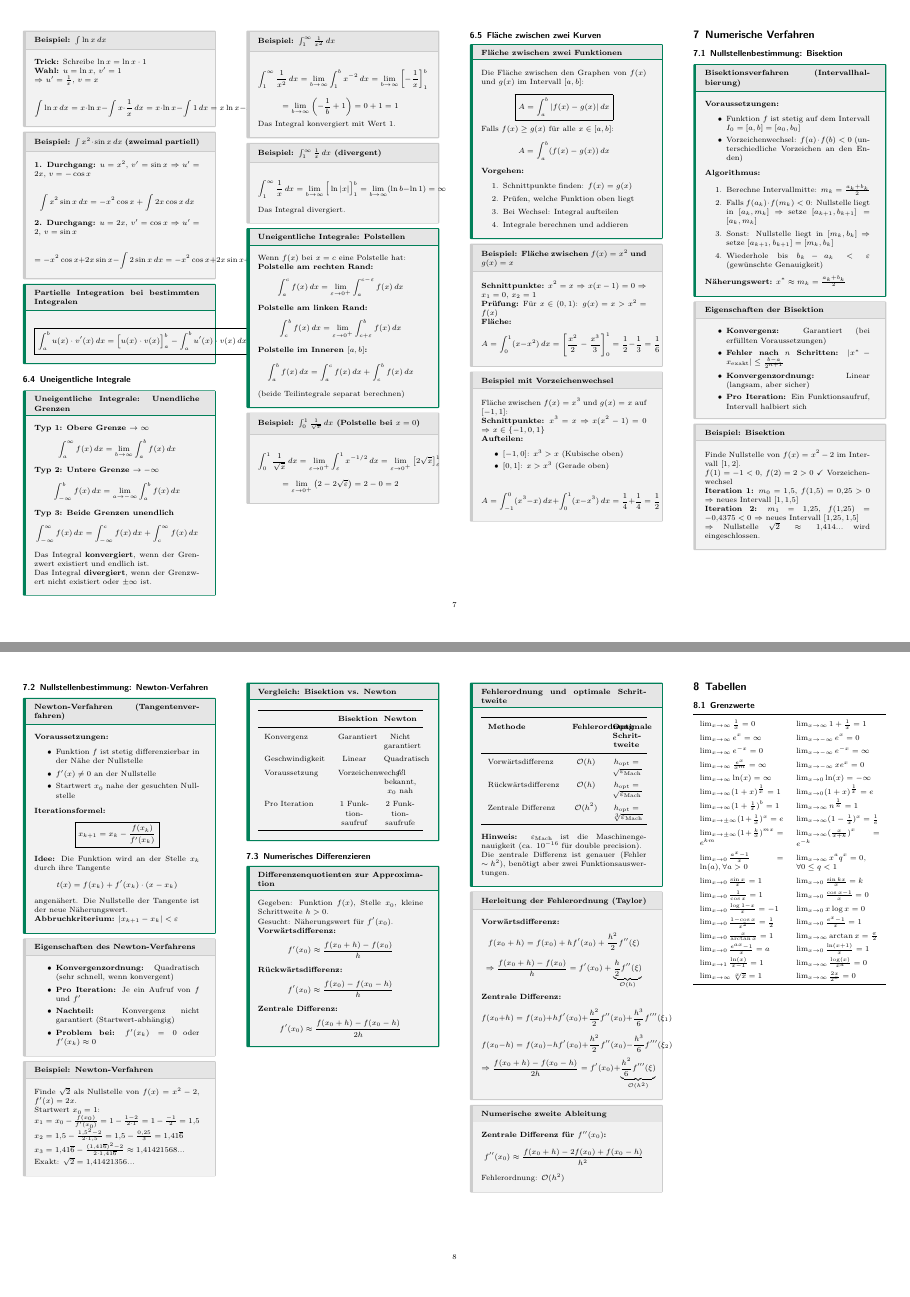
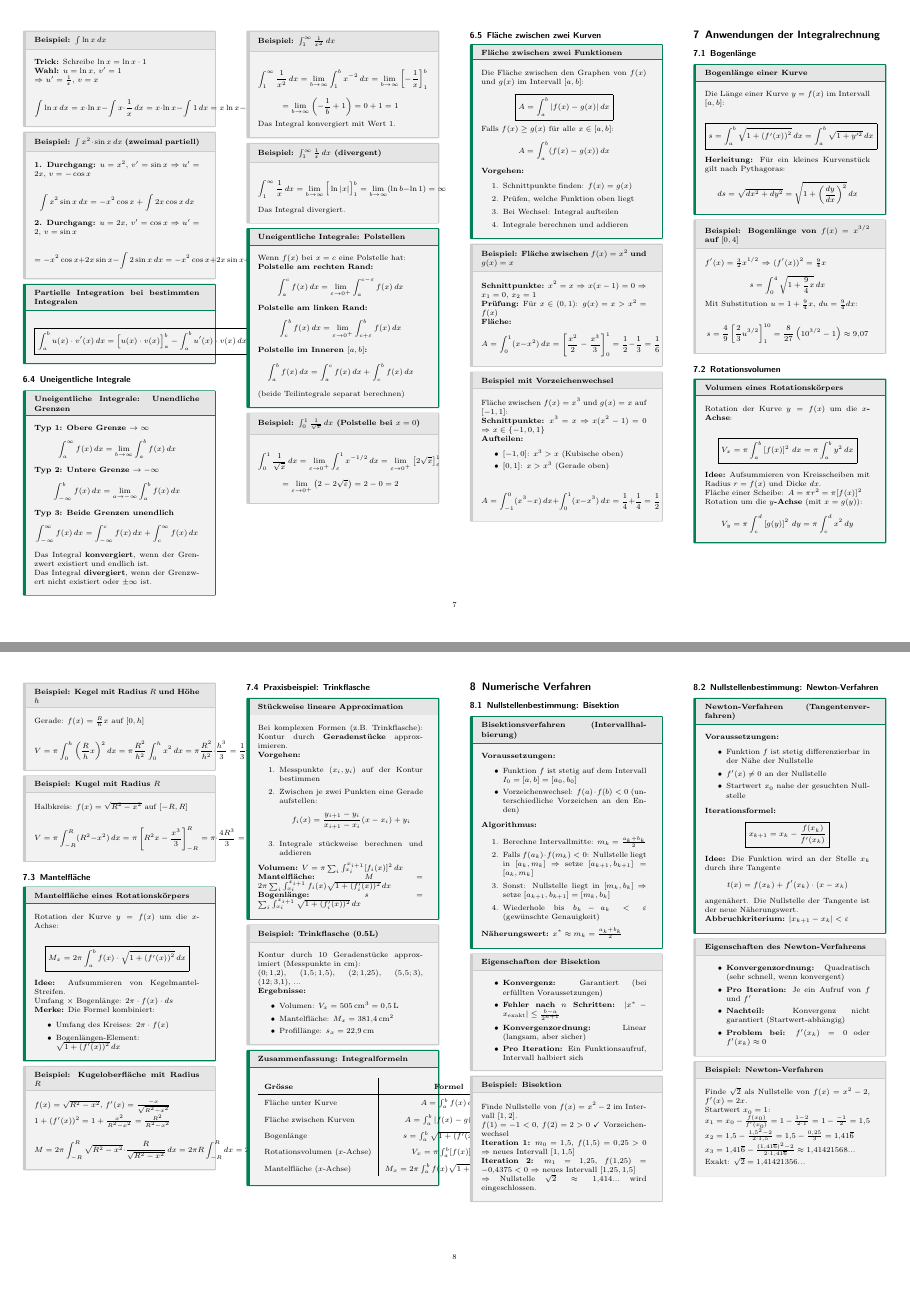
Before and after one commit to thompsonDevs/cheatsheets-compsci-hslu, a LaTeX document (src/ana-g/cheatsheet.tex): pages 7 and 8 of 10, joined at a grey line. Compiled offline with pdfLaTeX.

Commit message:
feat: add chapter about Anwendungen der Integralrechnung

```diff
--- a/src/ana-g/cheatsheet.tex
+++ b/src/ana-g/cheatsheet.tex
@@ -1143,6 +1143,130 @@ Fläche zwischen $f(x) = x^3$ und $g(x) = x$ auf $[-1, 1]$:
 
 $$A = \int_{-1}^{0} (x^3 - x)\,dx + \int_0^{1} (x - x^3)\,dx = \frac{1}{4} + \frac{1}{4} = \frac{1}{2}$$
 \end{subbox}
+
+\section{Anwendungen der Integralrechnung}
+
+\subsection{Bogenlänge}
+
+\begin{mainbox}{Bogenlänge einer Kurve}
+Die Länge einer Kurve $y = f(x)$ im Intervall $[a, b]$:
+
+$$\boxed{s = \int_a^b \sqrt{1 + \left(f'(x)\right)^2}\,dx = \int_a^b \sqrt{1 + y'^2}\,dx}$$
+
+\textbf{Herleitung:} Für ein kleines Kurvenstück gilt nach Pythagoras:
+$$ds = \sqrt{dx^2 + dy^2} = \sqrt{1 + \left(\frac{dy}{dx}\right)^2}\,dx$$
+\end{mainbox}
+
+\begin{subbox}{Beispiel: Bogenlänge von $f(x) = x^{3/2}$ auf $[0, 4]$}
+$f'(x) = \frac{3}{2}x^{1/2}$ $\Rightarrow$ $(f'(x))^2 = \frac{9}{4}x$
+
+$$s = \int_0^4 \sqrt{1 + \frac{9}{4}x}\,dx$$
+
+Mit Substitution $u = 1 + \frac{9}{4}x$, $du = \frac{9}{4}dx$:
+
+$$s = \frac{4}{9}\left[\frac{2}{3}u^{3/2}\right]_1^{10} = \frac{8}{27}\left(10^{3/2} - 1\right) \approx 9{,}07$$
+\end{subbox}
+
+\subsection{Rotationsvolumen}
+
+\begin{mainbox}{Volumen eines Rotationskörpers}
+Rotation der Kurve $y = f(x)$ um die \textbf{$x$-Achse}:
+
+$$\boxed{V_x = \pi \int_a^b \left[f(x)\right]^2\,dx = \pi \int_a^b y^2\,dx}$$
+
+\textbf{Idee:} Aufsummieren von Kreisscheiben mit Radius $r = f(x)$ und Dicke $dx$.
+
+Fläche einer Scheibe: $A = \pi r^2 = \pi [f(x)]^2$
+
+Rotation um die \textbf{$y$-Achse} (mit $x = g(y)$):
+$$V_y = \pi \int_c^d \left[g(y)\right]^2\,dy = \pi \int_c^d x^2\,dy$$
+\end{mainbox}
+
+\begin{subbox}{Beispiel: Kegel mit Radius $R$ und Höhe $h$}
+Gerade: $f(x) = \frac{R}{h}x$ auf $[0, h]$
+
+$$V = \pi \int_0^h \left(\frac{R}{h}x\right)^2 dx = \pi \frac{R^2}{h^2} \int_0^h x^2\,dx = \pi \frac{R^2}{h^2} \cdot \frac{h^3}{3} = \frac{1}{3}\pi R^2 h$$
+\end{subbox}
+
+\begin{subbox}{Beispiel: Kugel mit Radius $R$}
+Halbkreis: $f(x) = \sqrt{R^2 - x^2}$ auf $[-R, R]$
+
+$$V = \pi \int_{-R}^{R} (R^2 - x^2)\,dx = \pi \left[R^2 x - \frac{x^3}{3}\right]_{-R}^{R} = \pi \cdot \frac{4R^3}{3} = \frac{4}{3}\pi R^3$$
+\end{subbox}
+
+\subsection{Mantelfläche}
+
+\begin{mainbox}{Mantelfläche eines Rotationskörpers}
+Rotation der Kurve $y = f(x)$ um die $x$-Achse:
+
+$$\boxed{M_x = 2\pi \int_a^b f(x) \cdot \sqrt{1 + \left(f'(x)\right)^2}\,dx}$$
+
+\textbf{Idee:} Aufsummieren von Kegelmantel-Streifen.
+
+Umfang $\times$ Bogenlänge: $2\pi \cdot f(x) \cdot ds$
+
+\textbf{Merke:} Die Formel kombiniert:
+\begin{itemize}
+	\item Umfang des Kreises: $2\pi \cdot f(x)$
+	\item Bogenlängen-Element: $\sqrt{1 + (f'(x))^2}\,dx$
+\end{itemize}
+\end{mainbox}
+
+\begin{subbox}{Beispiel: Kugeloberfläche mit Radius $R$}
+$f(x) = \sqrt{R^2 - x^2}$, $f'(x) = \frac{-x}{\sqrt{R^2-x^2}}$
+
+$1 + (f'(x))^2 = 1 + \frac{x^2}{R^2-x^2} = \frac{R^2}{R^2-x^2}$
+
+$$M = 2\pi \int_{-R}^{R} \sqrt{R^2-x^2} \cdot \frac{R}{\sqrt{R^2-x^2}}\,dx = 2\pi R \int_{-R}^{R} dx = 2\pi R \cdot 2R = 4\pi R^2$$
+\end{subbox}
+
+\subsection{Praxisbeispiel: Trinkflasche}
+
+\begin{mainbox}{Stückweise lineare Approximation}
+Bei komplexen Formen (z.B.\ Trinkflasche): Kontur durch \textbf{Geradenstücke} approximieren.
+
+\textbf{Vorgehen:}
+\begin{enumerate}
+	\item Messpunkte $(x_i, y_i)$ auf der Kontur bestimmen
+	\item Zwischen je zwei Punkten eine Gerade aufstellen:
+	$$f_i(x) = \frac{y_{i+1} - y_i}{x_{i+1} - x_i}(x - x_i) + y_i$$
+	\item Integrale stückweise berechnen und addieren
+\end{enumerate}
+
+\textbf{Volumen:} $V = \pi \sum_i \int_{x_i}^{x_{i+1}} [f_i(x)]^2\,dx$
+
+\textbf{Mantelfläche:} $M = 2\pi \sum_i \int_{x_i}^{x_{i+1}} f_i(x) \sqrt{1 + (f_i'(x))^2}\,dx$
+
+\textbf{Bogenlänge:} $s = \sum_i \int_{x_i}^{x_{i+1}} \sqrt{1 + (f_i'(x))^2}\,dx$
+\end{mainbox}
+
+\begin{subbox}{Beispiel: Trinkflasche (0.5L)}
+Kontur durch 10 Geradenstücke approximiert (Messpunkte in cm):
+
+$(0; 1{,}2)$, $(1{,}5; 1{,}5)$, $(2; 1{,}25)$, $(5{,}5; 3)$, $(12; 3{,}1)$, ...
+
+\textbf{Ergebnisse:}
+\begin{itemize}
+	\item Volumen: $V_x = 505\,\text{cm}^3 = 0{,}5\,\text{L}$
+	\item Mantelfläche: $M_x = 381{,}4\,\text{cm}^2$
+	\item Profillänge: $s_x = 22{,}9\,\text{cm}$
+\end{itemize}
+\end{subbox}
+
+\begin{mainbox}{Zusammenfassung: Integralformeln}
+\renewcommand*{\arraystretch}{1.8}
+\begin{center}
+\begin{tabular}{l|c}
+\textbf{Grösse} & \textbf{Formel} \\
+\hline
+Fläche unter Kurve & $A = \int_a^b f(x)\,dx$ \\
+Fläche zwischen Kurven & $A = \int_a^b |f(x) - g(x)|\,dx$ \\
+Bogenlänge & $s = \int_a^b \sqrt{1 + (f'(x))^2}\,dx$ \\
+Rotationsvolumen ($x$-Achse) & $V_x = \pi \int_a^b [f(x)]^2\,dx$ \\
+Mantelfläche ($x$-Achse) & $M_x = 2\pi \int_a^b f(x)\sqrt{1+(f'(x))^2}\,dx$ \\
+\end{tabular}
+\end{center}
+\end{mainbox}
 
 \section{Numerische Verfahren}
 
```
Also changed, not shown: src/ana-g/cheatsheet.pdf.
